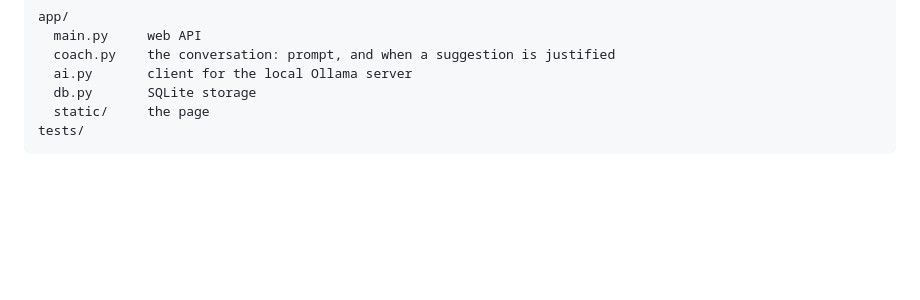
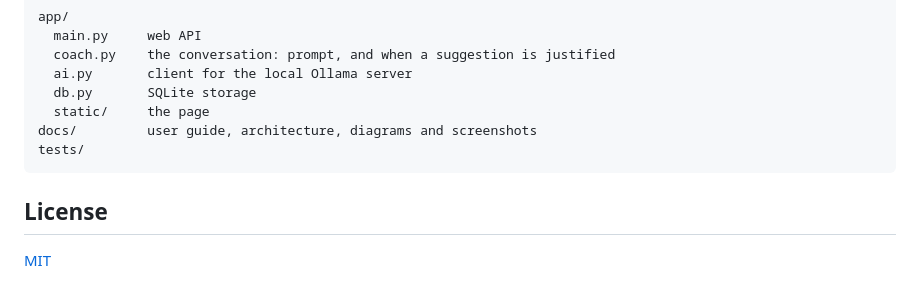
Before and after one commit to mliebski/priority-matrix, a Markdown page: README.md, the part around one of its changes. Drawn GitHub-style; blank space fills up the shorter version.

````diff
--- a/README.md
+++ b/README.md
@@ -144,5 +137,10 @@ app/
   ai.py       client for the local Ollama server
   db.py       SQLite storage
   static/     the page
+docs/         user guide, architecture, diagrams and screenshots
 tests/
 ```
+
+## License
+
+[MIT](LICENSE)
````
Also changed, not shown: other parts of README.md (+13 -20 lines), docs/architecture.md (added, +85 -0 lines), docs/user-guide.md (added, +109 -0 lines), docs/images/coach-question.jpg (added), docs/images/coach-suggestion.jpg (added), docs/images/matrix.jpg (added), 3 other files.
